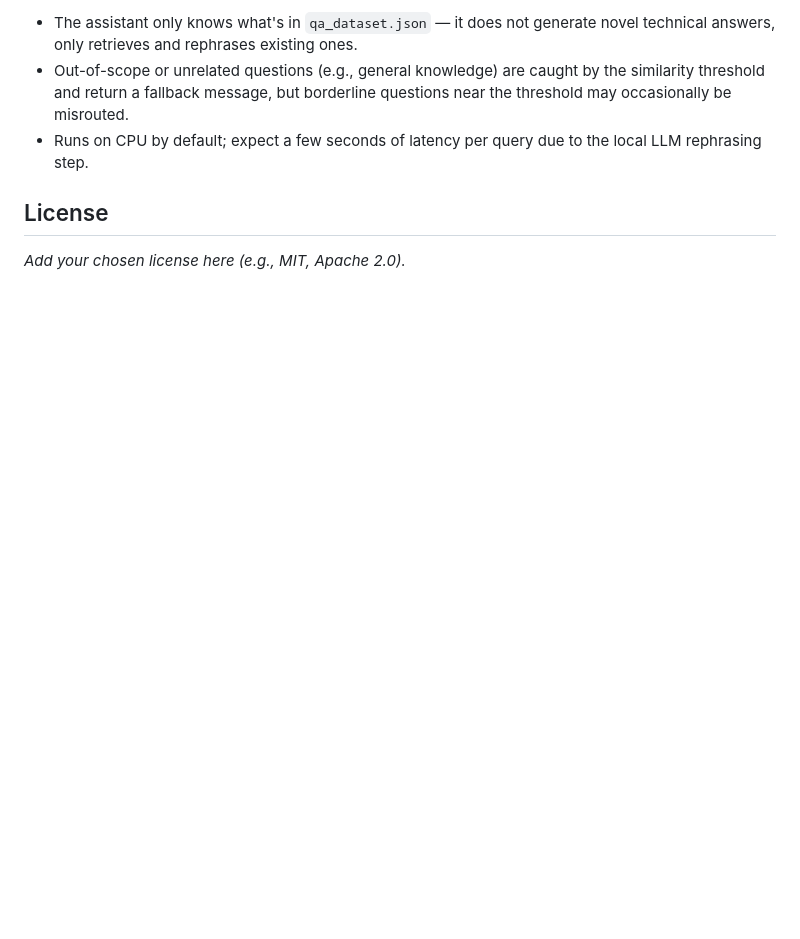
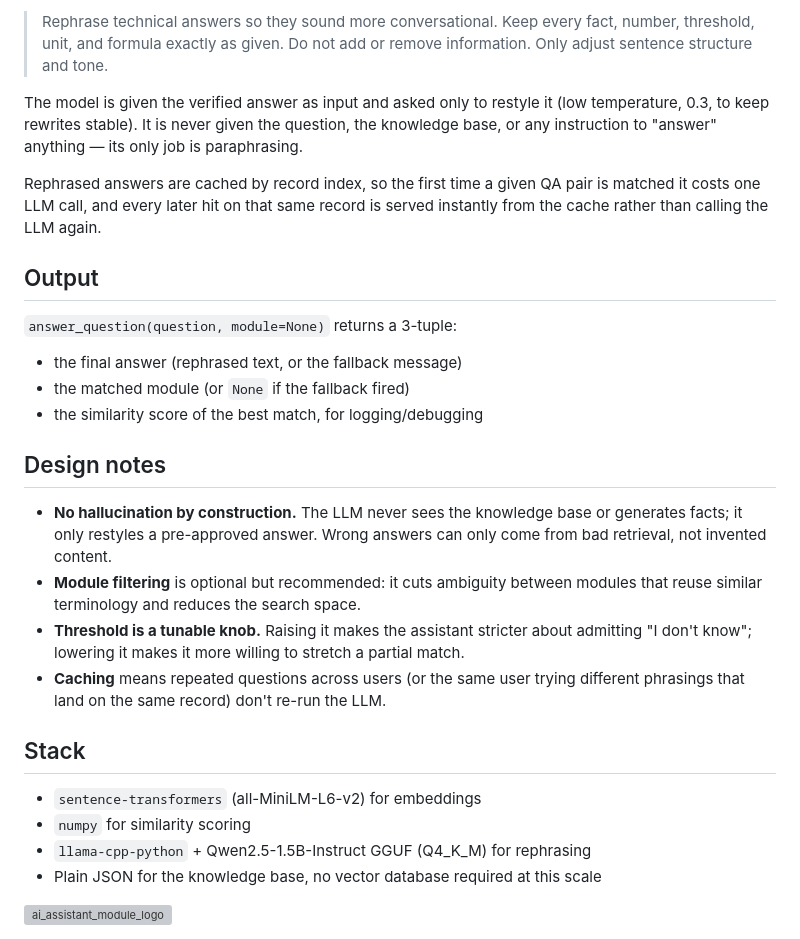
Before and after one commit to soultanyousif/A-Comprehensive-AI-MODELS-TRAINING-Framework-for-Flood-Detection-, a Markdown page: AI Assistant/README.md, the part around one of its changes. Rendered like a GitHub page; blank space fills up the shorter version; grey boxes are pictures that could not be loaded.

```diff
--- a/AI Assistant/README.md
+++ b/AI Assistant/README.md
@@ -114,8 +67,29 @@ Each entry has the schema:
 
-- The assistant only knows what's in `qa_dataset.json` — it does not generate novel technical answers, only retrieves and rephrases existing ones.
-- Out-of-scope or unrelated questions (e.g., general knowledge) are caught by the similarity threshold and return a fallback message, but borderline questions near the threshold may occasionally be misrouted.
-- Runs on CPU by default; expect a few seconds of latency per query due to the local LLM rephrasing step.
+> Rephrase technical answers so they sound more conversational. Keep every fact, number, threshold, unit, and formula exactly as given. Do not add or remove information. Only adjust sentence structure and tone.
 
-## License
+The model is given the verified answer as input and asked only to restyle it (low temperature, 0.3, to keep rewrites stable). It is never given the question, the knowledge base, or any instruction to "answer" anything — its only job is paraphrasing.
 
-_Add your chosen license here (e.g., MIT, Apache 2.0)._
+Rephrased answers are cached by record index, so the first time a given QA pair is matched it costs one LLM call, and every later hit on that same record is served instantly from the cache rather than calling the LLM again.
+
+## Output
+
+`answer_question(question, module=None)` returns a 3-tuple:
+
+- the final answer (rephrased text, or the fallback message)
+- the matched module (or `None` if the fallback fired)
+- the similarity score of the best match, for logging/debugging
+
+## Design notes
+
+- **No hallucination by construction.** The LLM never sees the knowledge base or generates facts; it only restyles a pre-approved answer. Wrong answers can only come from bad retrieval, not invented content.
+- **Module filtering** is optional but recommended: it cuts ambiguity between modules that reuse similar terminology and reduces the search space.
+- **Threshold is a tunable knob.** Raising it makes the assistant stricter about admitting "I don't know"; lowering it makes it more willing to stretch a partial match.
+- **Caching** means repeated questions across users (or the same user trying different phrasings that land on the same record) don't re-run the LLM.
+
+## Stack
+
+- `sentence-transformers` (all-MiniLM-L6-v2) for embeddings
+- `numpy` for similarity scoring
+- `llama-cpp-python` + Qwen2.5-1.5B-Instruct GGUF (Q4_K_M) for rephrasing
+- Plain JSON for the knowledge base, no vector database required at this scale
+<img width="2720" height="1280" alt="ai_assistant_module_logo" src="https://github.com/user-attachments/assets/25e07f45-11b4-47be-9018-15036043f9ff" />
```
Also changed, not shown: other parts of AI Assistant/README.md (+44 -91 lines).
